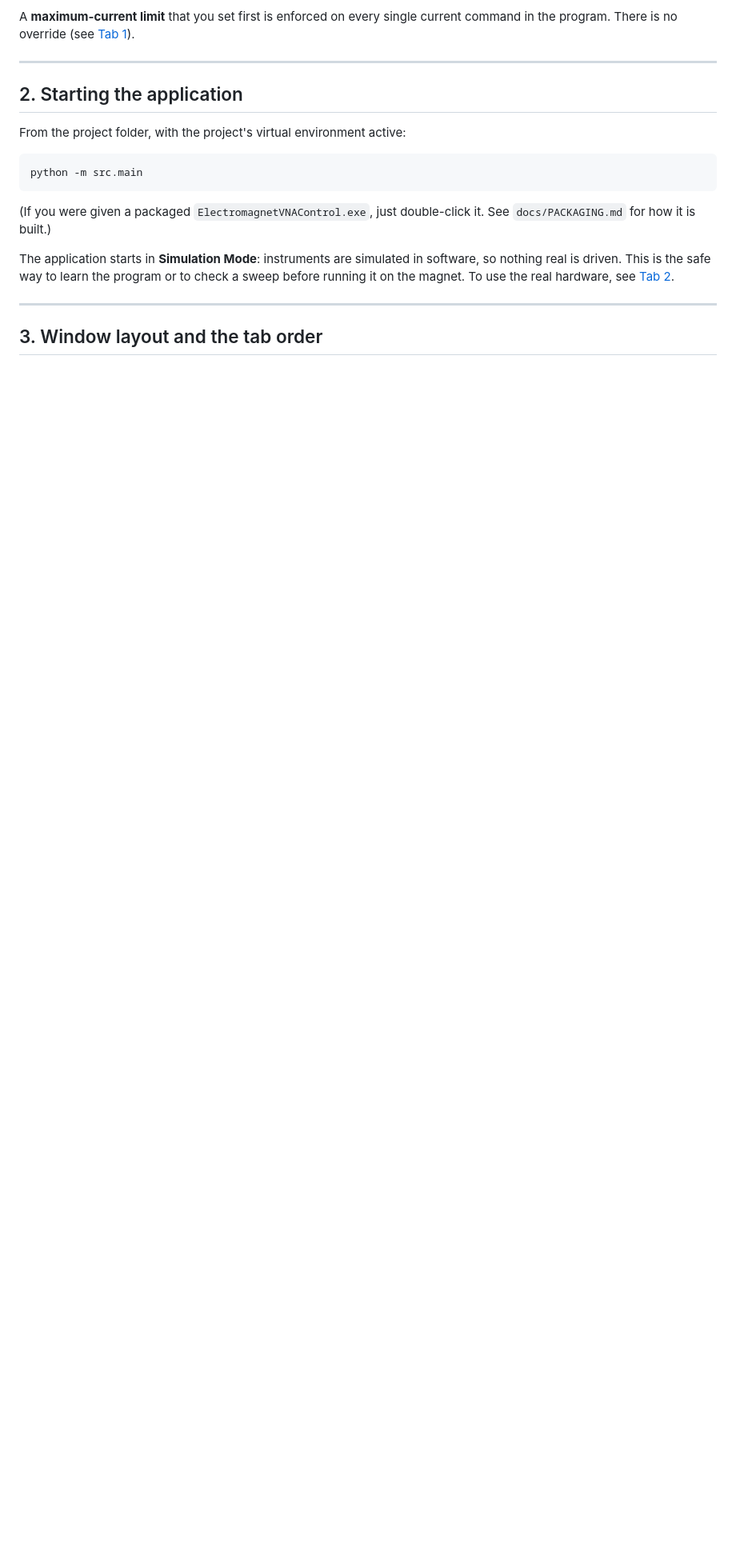
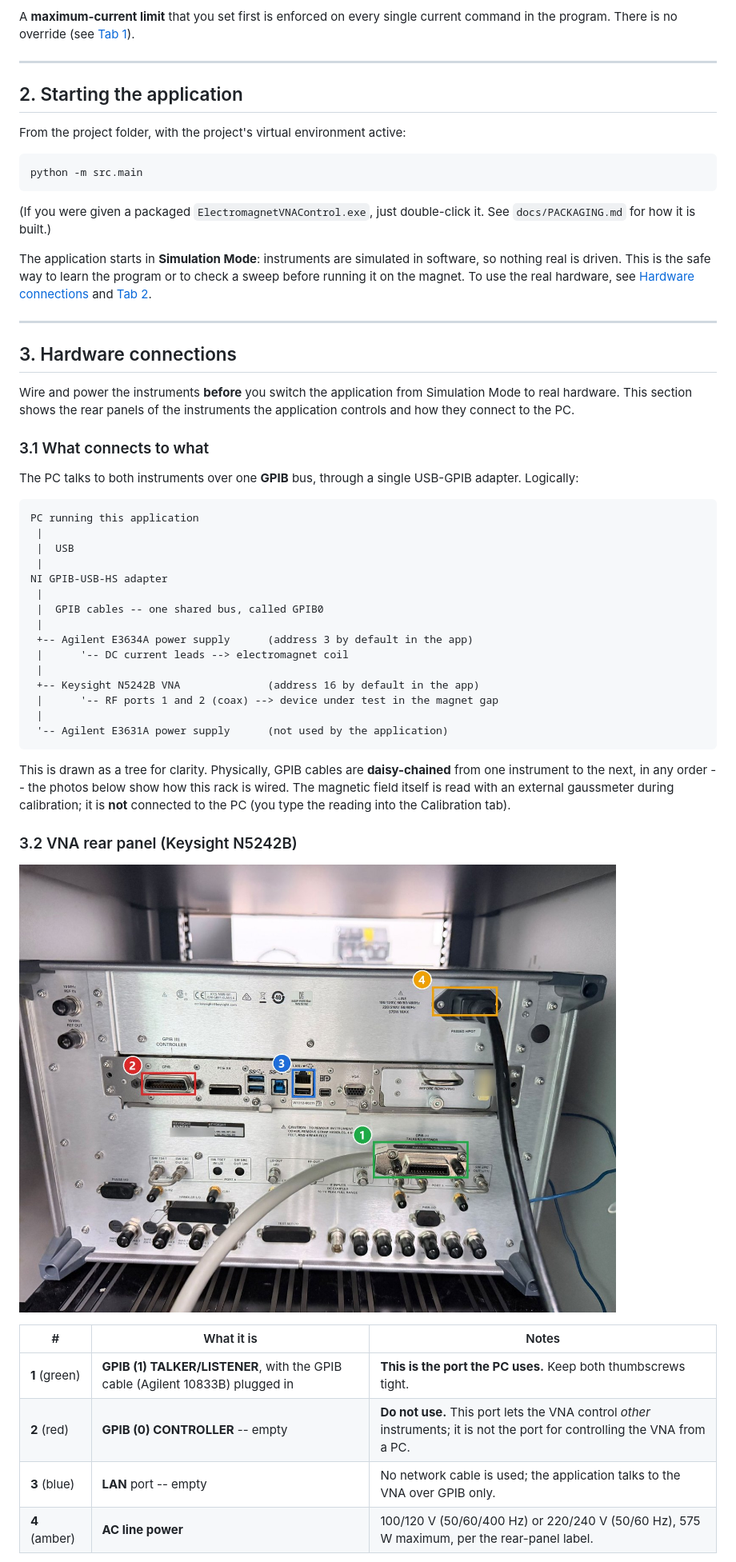
Before and after one commit to abhijitvshinde/electromagnet, a Markdown page: docs/USER_MANUAL.md, the part around one of its changes. Shown at 80% size. GitHub-like rendering; pictures changed too: docs/images/hw_vna_rear.jpg (added); blank space fills up the shorter version.

````diff
--- a/docs/USER_MANUAL.md
+++ b/docs/USER_MANUAL.md
@@ -75,8 +81,54 @@ double-click it. See `docs/PACKAGING.md` for how it is built.)
 The application starts in **Simulation Mode**: instruments are simulated in
 software, so nothing real is driven. This is the safe way to learn the
 program or to check a sweep before running it on the magnet. To use the real
-hardware, see [Tab 2](#tab-2----instrument-connection).
+hardware, see [Hardware connections](#3-hardware-connections) and
+[Tab 2](#tab-2----instrument-connection).
 
 ---
 
-## 3. Window layout and the tab order
+## 3. Hardware connections
+
+Wire and power the instruments **before** you switch the application from
+Simulation Mode to real hardware. This section shows the rear panels of the
+instruments the application controls and how they connect to the PC.
+
+### 3.1 What connects to what
+
+The PC talks to both instruments over one **GPIB** bus, through a single
+USB-GPIB adapter. Logically:
+
+```
+PC running this application
+ |
+ |  USB
+ |
+NI GPIB-USB-HS adapter
+ |
+ |  GPIB cables -- one shared bus, called GPIB0
+ |
+ +-- Agilent E3634A power supply      (address 3 by default in the app)
+ |      '-- DC current leads --> electromagnet coil
+ |
+ +-- Keysight N5242B VNA              (address 16 by default in the app)
+ |      '-- RF ports 1 and 2 (coax) --> device under test in the magnet gap
+ |
+ '-- Agilent E3631A power supply      (not used by the application)
+```
+
+This is drawn as a tree for clarity. Physically, GPIB cables are
+**daisy-chained** from one instrument to the next, in any order -- the photos
+below show how this rack is wired. The magnetic field itself is read with an
+external gaussmeter during calibration; it is **not** connected to the PC (you
+type the reading into the Calibration tab).
+
+### 3.2 VNA rear panel (Keysight N5242B)
+
+![Rear panel of the Keysight N5242B VNA with numbered callouts](images/hw_vna_rear.jpg)
+
+| # | What it is | Notes |
+|---|------------|-------|
+| **1** (green) | **GPIB (1) TALKER/LISTENER**, with the GPIB cable (Agilent 10833B) plugged in | **This is the port the PC uses.** Keep both thumbscrews tight. |
+| **2** (red) | **GPIB (0) CONTROLLER** -- empty | **Do not use.** This port lets the VNA control *other* instruments; it is not the port for controlling the VNA from a PC. |
+| **3** (blue) | **LAN** port -- empty | No network cable is used; the application talks to the VNA over GPIB only. |
+| **4** (amber) | **AC line power** | 100/120 V (50/60/400 Hz) or 220/240 V (50/60 Hz), 575 W maximum, per the rear-panel label. |
+
````
Also changed, not shown: other parts of docs/USER_MANUAL.md (+94 -45 lines), docs/images/hw_supplies_rear.jpg (added), 2 other files.
